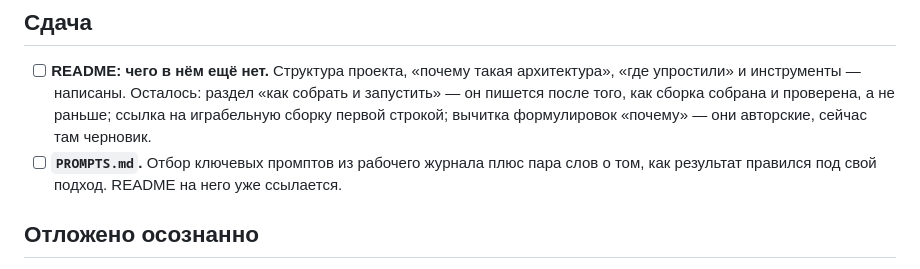
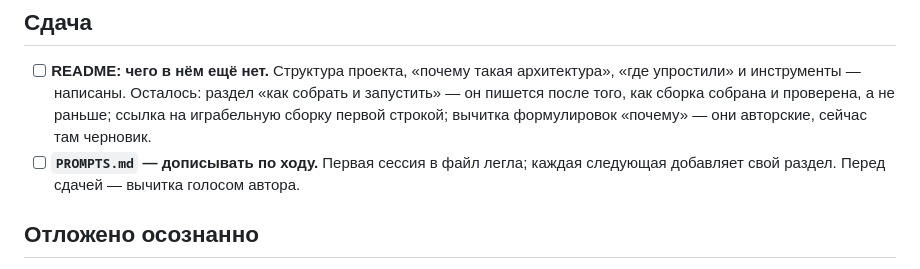
Before and after one commit to titkovvladimir/FruitCatcherTest, a Markdown page: docs/BACKLOG.md, the part around the change. GitHub-like rendering.

Commit message:
[docs] Fix. Пункт про PROMPTS.md переписан под появившийся файл.
Пункт требовал завести файл, а файл заведён. Осталась другая работа: дописывать раздел на каждую сессию и вычитать голосом автора перед сдачей — из прежней формулировки этого было не прочитать.

```diff
--- a/docs/BACKLOG.md
+++ b/docs/BACKLOG.md
@@ -37,9 +37,9 @@
       «как собрать и запустить» — он пишется после того, как сборка собрана и
       проверена, а не раньше; ссылка на играбельную сборку первой строкой;
       вычитка формулировок «почему» — они авторские, сейчас там черновик.
-- [ ] **`PROMPTS.md`.** Отбор ключевых промптов из рабочего журнала плюс пара
-      слов о том, как результат правился под свой подход. README на него уже
-      ссылается.
+- [ ] **`PROMPTS.md` — дописывать по ходу.** Первая сессия в файл легла;
+      каждая следующая добавляет свой раздел. Перед сдачей — вычитка голосом
+      автора.
 
 ## Отложено осознанно
 
```
